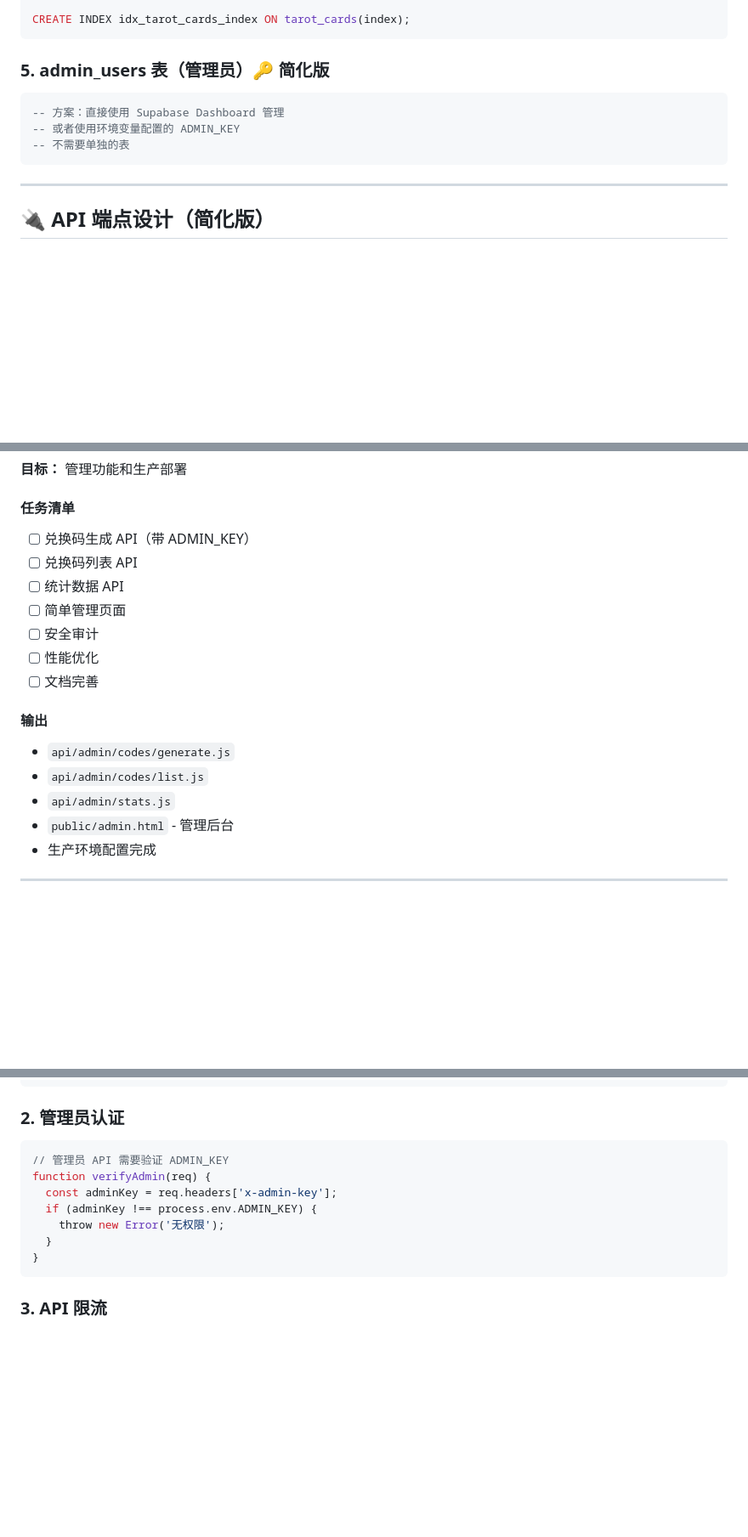
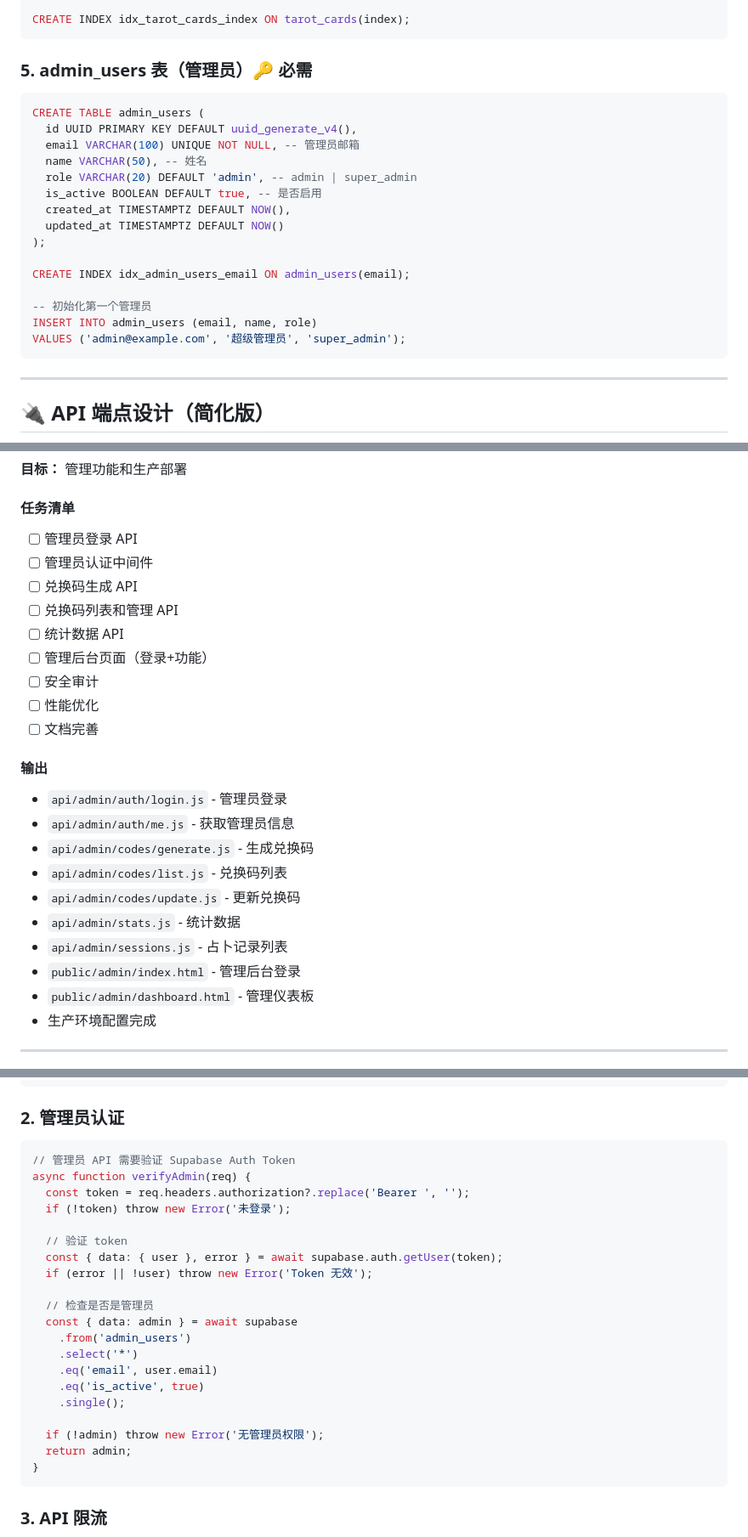
Before and after one commit to loyo-sun/juzi-tarot-web, a Markdown page: BACKEND-PLAN.md, 3 parts joined by grey strips. Shown at 85% size. Rendered like a GitHub page; blank space fills up the shorter version.

````diff
--- a/BACKEND-PLAN.md
+++ b/BACKEND-PLAN.md
@@ -133,11 +138,23 @@ CREATE TABLE tarot_cards (
 CREATE INDEX idx_tarot_cards_index ON tarot_cards(index);
 ```
 
-### 5. admin_users 表（管理员）🔑 简化版
+### 5. admin_users 表（管理员）🔑 必需
 ```sql
--- 方案：直接使用 Supabase Dashboard 管理
--- 或者使用环境变量配置的 ADMIN_KEY
--- 不需要单独的表
+CREATE TABLE admin_users (
+  id UUID PRIMARY KEY DEFAULT uuid_generate_v4(),
+  email VARCHAR(100) UNIQUE NOT NULL, -- 管理员邮箱
+  name VARCHAR(50), -- 姓名
+  role VARCHAR(20) DEFAULT 'admin', -- admin | super_admin
+  is_active BOOLEAN DEFAULT true, -- 是否启用
+  created_at TIMESTAMPTZ DEFAULT NOW(),
+  updated_at TIMESTAMPTZ DEFAULT NOW()
+);
+
+CREATE INDEX idx_admin_users_email ON admin_users(email);
+
+-- 初始化第一个管理员
+INSERT INTO admin_users (email, name, role)
+VALUES ('admin@example.com', '超级管理员', 'super_admin');
 ```
 
 ---
@@ -231,19 +268,26 @@ CREATE INDEX idx_tarot_cards_index ON tarot_cards(index);
 **目标：** 管理功能和生产部署
 
 #### 任务清单
-- [ ] 兑换码生成 API（带 ADMIN_KEY）
-- [ ] 兑换码列表 API
+- [ ] 管理员登录 API
+- [ ] 管理员认证中间件
+- [ ] 兑换码生成 API
+- [ ] 兑换码列表和管理 API
 - [ ] 统计数据 API
-- [ ] 简单管理页面
+- [ ] 管理后台页面（登录+功能）
 - [ ] 安全审计
 - [ ] 性能优化
 - [ ] 文档完善
 
 #### 输出
-- `api/admin/codes/generate.js`
-- `api/admin/codes/list.js`
-- `api/admin/stats.js`
-- `public/admin.html` - 管理后台
+- `api/admin/auth/login.js` - 管理员登录
+- `api/admin/auth/me.js` - 获取管理员信息
+- `api/admin/codes/generate.js` - 生成兑换码
+- `api/admin/codes/list.js` - 兑换码列表
+- `api/admin/codes/update.js` - 更新兑换码
+- `api/admin/stats.js` - 统计数据
+- `api/admin/sessions.js` - 占卜记录列表
+- `public/admin/index.html` - 管理后台登录
+- `public/admin/dashboard.html` - 管理仪表板
 - 生产环境配置完成
 
 ---
@@ -271,12 +315,25 @@ function verifyCode(code) {
 
 ### 2. 管理员认证
 ```javascript
-// 管理员 API 需要验证 ADMIN_KEY
-function verifyAdmin(req) {
-  const adminKey = req.headers['x-admin-key'];
-  if (adminKey !== process.env.ADMIN_KEY) {
-    throw new Error('无权限');
-  }
+// 管理员 API 需要验证 Supabase Auth Token
+async function verifyAdmin(req) {
+  const token = req.headers.authorization?.replace('Bearer ', '');
+  if (!token) throw new Error('未登录');
+
+  // 验证 token
+  const { data: { user }, error } = await supabase.auth.getUser(token);
+  if (error || !user) throw new Error('Token 无效');
+
+  // 检查是否是管理员
+  const { data: admin } = await supabase
+    .from('admin_users')
+    .select('*')
+    .eq('email', user.email)
+    .eq('is_active', true)
+    .single();
+
+  if (!admin) throw new Error('无管理员权限');
+  return admin;
 }
 ```
 
````
Also changed, not shown: other parts of BACKEND-PLAN.md (+45 -17 lines).
